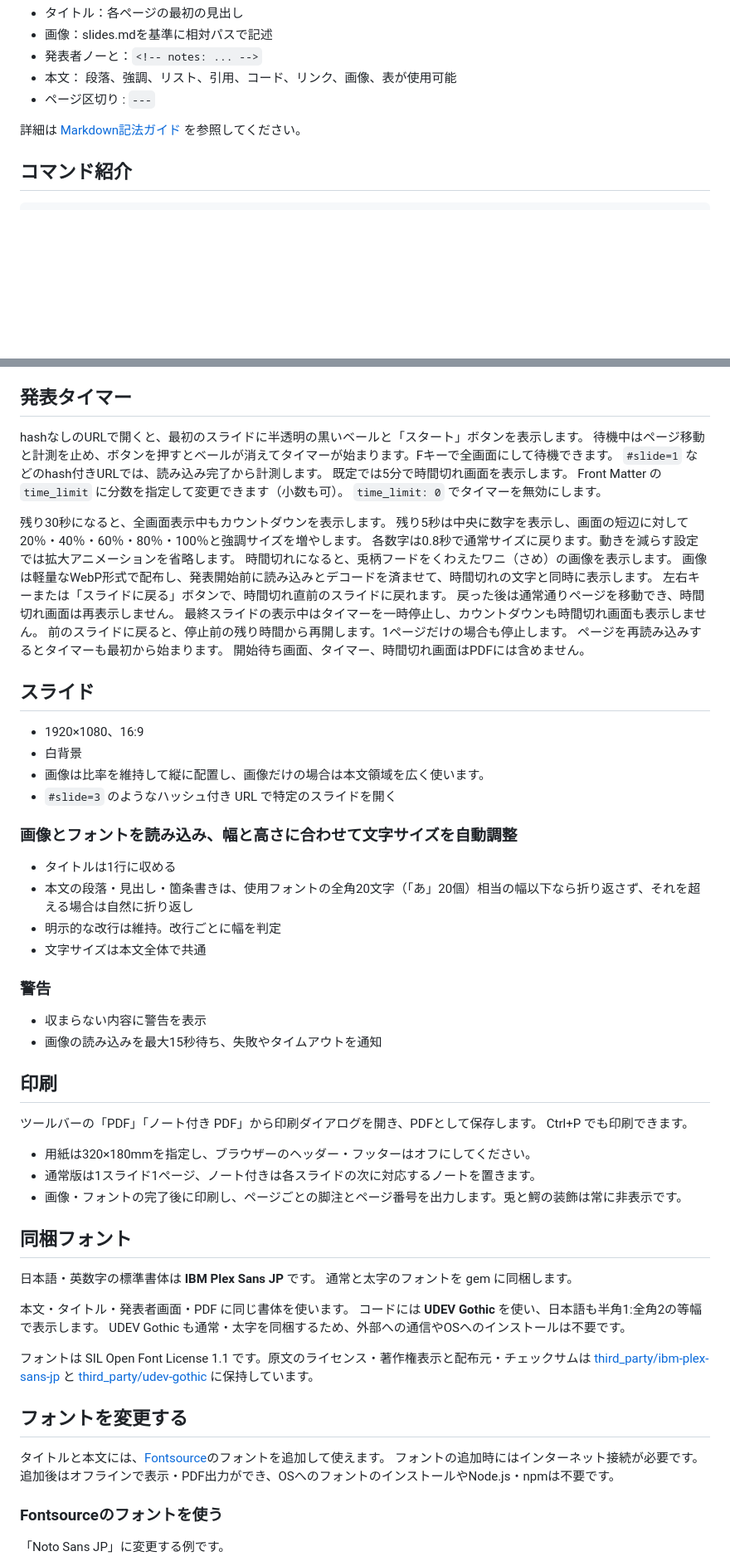
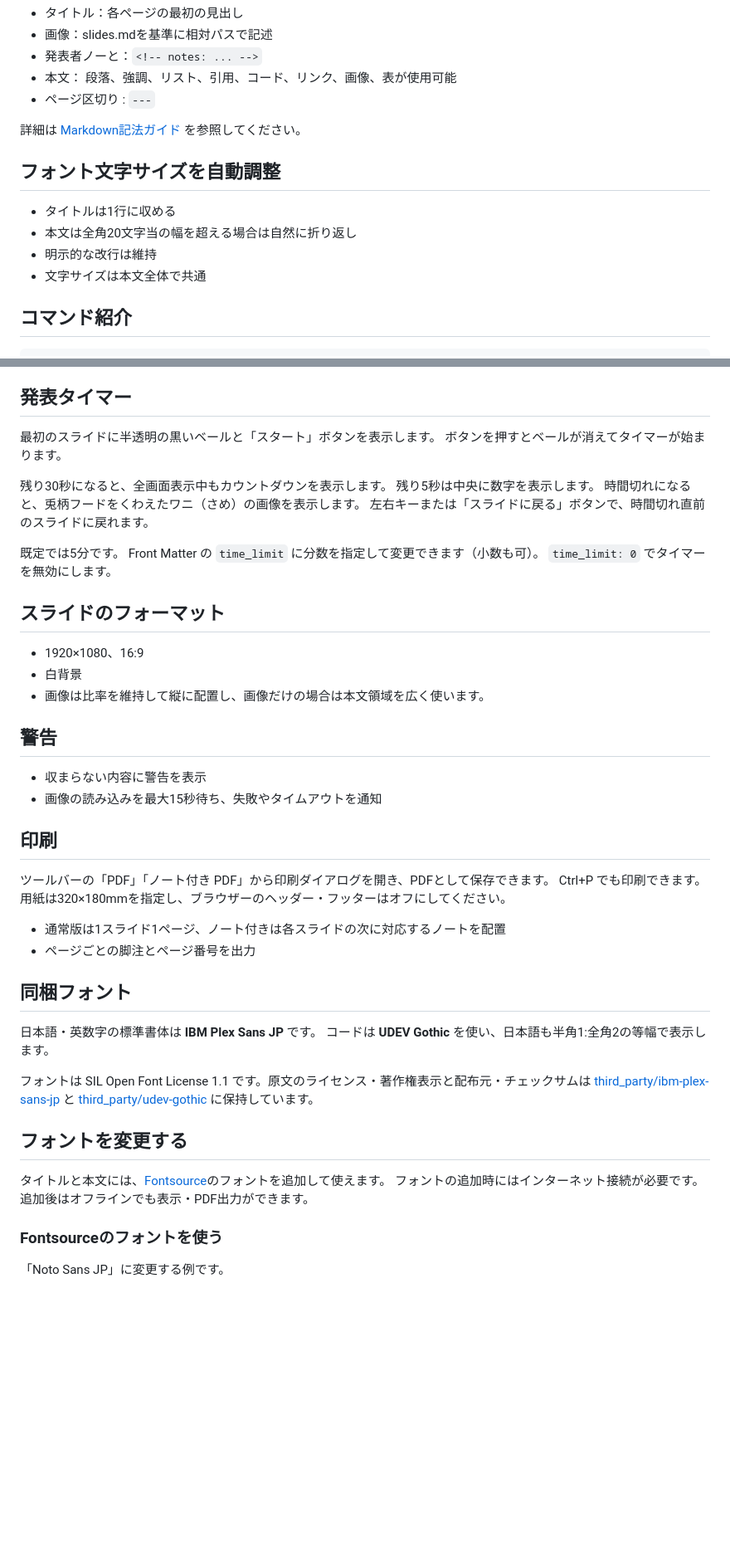
Before and after one commit to ledsun/wani, a Markdown page: README.md, 2 parts joined by grey strips. Shown at 83% size. GitHub-like rendering; blank space fills up the shorter version.

````diff
--- a/README.md
+++ b/README.md
@@ -85,6 +85,13 @@ notes:
 
 詳細は [Markdown記法ガイド](docs/markdown.md) を参照してください。
 
+## フォント文字サイズを自動調整
+
+- タイトルは1行に収める
+- 本文は全角20文字当の幅を超える場合は自然に折り返し
+- 明示的な改行は維持
+- 文字サイズは本文全体で共通
+
 ## コマンド紹介
 
 ```sh
@@ -158,62 +165,43 @@ wani --help
 
 ## 発表タイマー
 
-hashなしのURLで開くと、最初のスライドに半透明の黒いベールと「スタート」ボタンを表示します。
-待機中はページ移動と計測を止め、ボタンを押すとベールが消えてタイマーが始まります。Fキーで全画面にして待機できます。
-`#slide=1` などのhash付きURLでは、読み込み完了から計測します。
-既定では5分で時間切れ画面を表示します。
+最初のスライドに半透明の黒いベールと「スタート」ボタンを表示します。
+ボタンを押すとベールが消えてタイマーが始まります。
+
+残り30秒になると、全画面表示中もカウントダウンを表示します。
+残り5秒は中央に数字を表示します。
+時間切れになると、兎柄フードをくわえたワニ（さめ）の画像を表示します。
+左右キーまたは「スライドに戻る」ボタンで、時間切れ直前のスライドに戻れます。
+
+既定では5分です。
 Front Matter の `time_limit` に分数を指定して変更できます（小数も可）。
 `time_limit: 0` でタイマーを無効にします。
 
-残り30秒になると、全画面表示中もカウントダウンを表示します。
-残り5秒は中央に数字を表示し、画面の短辺に対して20％・40％・60％・80％・100％と強調サイズを増やします。
-各数字は0.8秒で通常サイズに戻ります。動きを減らす設定では拡大アニメーションを省略します。
-時間切れになると、兎柄フードをくわえたワニ（さめ）の画像を表示します。
-画像は軽量なWebP形式で配布し、発表開始前に読み込みとデコードを済ませて、時間切れの文字と同時に表示します。
-左右キーまたは「スライドに戻る」ボタンで、時間切れ直前のスライドに戻れます。
-戻った後は通常通りページを移動でき、時間切れ画面は再表示しません。
-最終スライドの表示中はタイマーを一時停止し、カウントダウンも時間切れ画面も表示しません。
-前のスライドに戻ると、停止前の残り時間から再開します。1ページだけの場合も停止します。
-ページを再読み込みするとタイマーも最初から始まります。
-開始待ち画面、タイマー、時間切れ画面はPDFには含めません。
 
-## スライド
+## スライドのフォーマット
 
 - 1920×1080、16:9
 - 白背景
 - 画像は比率を維持して縦に配置し、画像だけの場合は本文領域を広く使います。
-- `#slide=3` のようなハッシュ付き URL で特定のスライドを開く
 
-### 画像とフォントを読み込み、幅と高さに合わせて文字サイズを自動調整
-- タイトルは1行に収める
-- 本文の段落・見出し・箇条書きは、使用フォントの全角20文字（「あ」20個）相当の幅以下なら折り返さず、それを超える場合は自然に折り返し
-- 明示的な改行は維持。改行ごとに幅を判定
-- 文字サイズは本文全体で共通
-
-
-### 警告
+## 警告
 
 - 収まらない内容に警告を表示
 - 画像の読み込みを最大15秒待ち、失敗やタイムアウトを通知
 
 ## 印刷
 
-ツールバーの「PDF」「ノート付き PDF」から印刷ダイアログを開き、PDFとして保存します。
+ツールバーの「PDF」「ノート付き PDF」から印刷ダイアログを開き、PDFとして保存できます。
 Ctrl+P でも印刷できます。
+用紙は320×180mmを指定し、ブラウザーのヘッダー・フッターはオフにしてください。
 
-- 用紙は320×180mmを指定し、ブラウザーのヘッダー・フッターはオフにしてください。
-- 通常版は1スライド1ページ、ノート付きは各スライドの次に対応するノートを置きます。
-- 画像・フォントの完了後に印刷し、ページごとの脚注とページ番号を出力します。兎と鰐の装飾は常に非表示です。
-
+- 通常版は1スライド1ページ、ノート付きは各スライドの次に対応するノートを配置
+- ページごとの脚注とページ番号を出力
 
 ## 同梱フォント
 
 日本語・英数字の標準書体は **IBM Plex Sans JP** です。
-通常と太字のフォントを gem に同梱します。
-
-本文・タイトル・発表者画面・PDF に同じ書体を使います。
-コードには **UDEV Gothic** を使い、日本語も半角1:全角2の等幅で表示します。
-UDEV Gothic も通常・太字を同梱するため、外部への通信やOSへのインストールは不要です。
+コードは **UDEV Gothic** を使い、日本語も半角1:全角2の等幅で表示します。
 
 フォントは SIL Open Font License 1.1 です。原文のライセンス・著作権表示と配布元・チェックサムは
 [third_party/ibm-plex-sans-jp](third_party/ibm-plex-sans-jp/README.md) と
@@ -222,7 +210,7 @@ UDEV Gothic も通常・太字を同梱するため、外部への通信やOSへ
 ## フォントを変更する
 
 タイトルと本文には、[Fontsource](https://fontsource.org/fonts)のフォントを追加して使えます。
-フォントの追加時にはインターネット接続が必要です。追加後はオフラインで表示・PDF出力ができ、OSへのフォントのインストールやNode.js・npmは不要です。
+フォントの追加時にはインターネット接続が必要です。追加後はオフラインでも表示・PDF出力ができます。
 
 ### Fontsourceのフォントを使う
 
````
Also changed, not shown: other parts of README.md (+0 -18 lines).
